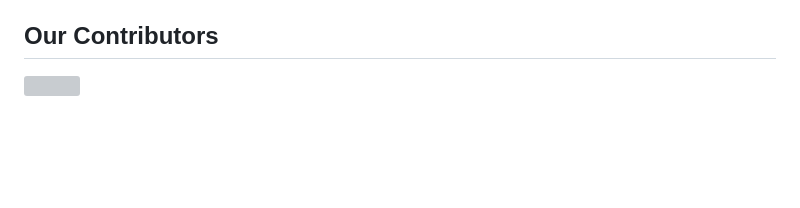
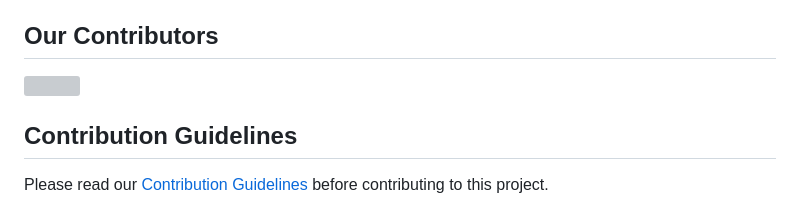
Before and after one commit to SohaSk/Disease-visualizer, a Markdown page: README.md, the part around one of its changes. GitHub-like rendering; blank space fills up the shorter version; grey boxes are pictures that could not be loaded.

```diff
--- a/README.md
+++ b/README.md
@@ -142 +142,5 @@ For updates, events, and highlights from the Milestone Club, follow us on [Insta
 </a>
+
+## Contribution Guidelines
+
+Please read our [Contribution Guidelines](CONTRIBUTING.md) before contributing to this project.
```
Also changed, not shown: other parts of README.md (+2 -2 lines).
